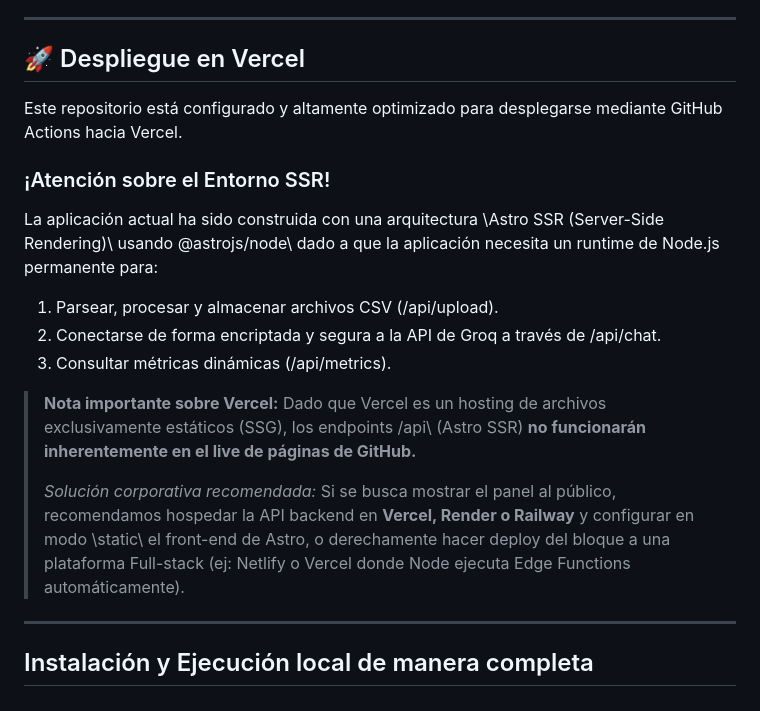
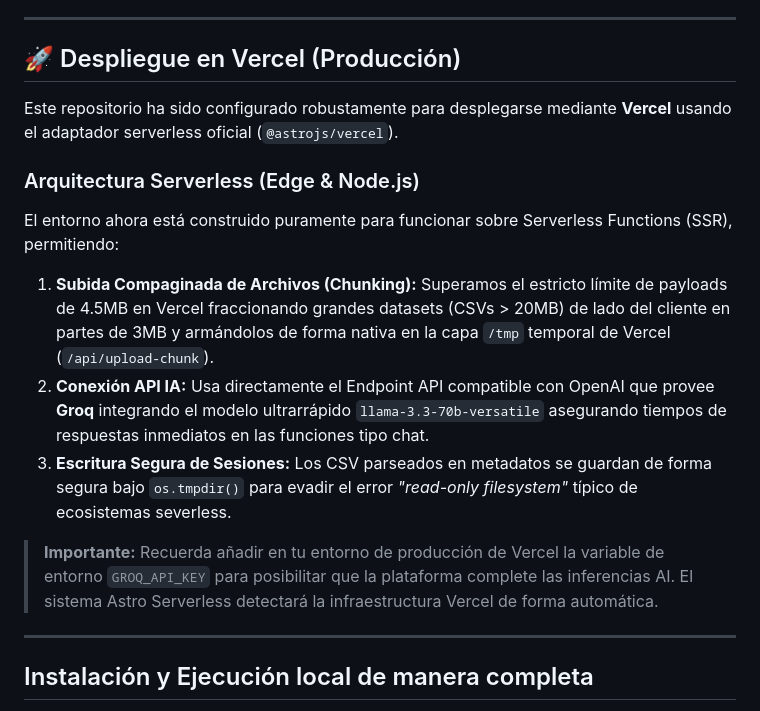
Before and after one commit to Bdavid117/Hackaton, a Markdown page: README.md, the part around the change. Drawn GitHub-style.

Commit message:
docs: update README with new Vercel serverless, AI Groq configs, and payload chunking context

```diff
--- a/README.md
+++ b/README.md
@@ -43,19 +43,17 @@ Injection\ incorporada en la raíz del backend para evitar suplantaciones de rol
 
 ---
 
-## 🚀 Despliegue en Vercel
+## 🚀 Despliegue en Vercel (Producción)
 
-Este repositorio está configurado y altamente optimizado para desplegarse mediante GitHub Actions hacia Vercel.
+Este repositorio ha sido configurado robustamente para desplegarse mediante **Vercel** usando el adaptador serverless oficial (`@astrojs/vercel`).
 
-### ¡Atención sobre el Entorno SSR!
-La aplicación actual ha sido construida con una arquitectura \Astro SSR (Server-Side Rendering)\ usando \@astrojs/node\ dado a que la aplicación necesita un runtime de Node.js permanente para:
-1. Parsear, procesar y almacenar archivos CSV (\/api/upload\).
-2. Conectarse de forma encriptada y segura a la API de Groq a través de \/api/chat\.
-3. Consultar métricas dinámicas (\/api/metrics\).
+### Arquitectura Serverless (Edge & Node.js)
+El entorno ahora está construido puramente para funcionar sobre Serverless Functions (SSR), permitiendo:
+1. **Subida Compaginada de Archivos (Chunking):** Superamos el estricto límite de payloads de 4.5MB en Vercel fraccionando grandes datasets (CSVs > 20MB) de lado del cliente en partes de 3MB y armándolos de forma nativa en la capa `/tmp` temporal de Vercel (`/api/upload-chunk`).
+2. **Conexión API IA:** Usa directamente el Endpoint API compatible con OpenAI que provee **Groq** integrando el modelo ultrarrápido `llama-3.3-70b-versatile` asegurando tiempos de respuestas inmediatos en las funciones tipo chat.
+3. **Escritura Segura de Sesiones:** Los CSV parseados en metadatos se guardan de forma segura bajo `os.tmpdir()` para evadir el error _"read-only filesystem"_ típico de ecosistemas severless.
 
-> **Nota importante sobre Vercel:** Dado que Vercel es un hosting de archivos exclusivamente estáticos (SSG), los endpoints \/api\ (Astro SSR) **no funcionarán inherentemente en el live de páginas de GitHub.**
->
-> *Solución corporativa recomendada:* Si se busca mostrar el panel al público, recomendamos hospedar la API backend en **Vercel, Render o Railway** y configurar en modo \static\ el front-end de Astro, o derechamente hacer deploy del bloque a una plataforma Full-stack (ej: Netlify o Vercel donde Node ejecuta Edge Functions automáticamente).
+> **Importante:** Recuerda añadir en tu entorno de producción de Vercel la variable de entorno `GROQ_API_KEY` para posibilitar que la plataforma complete las inferencias AI. El sistema Astro Serverless detectará la infraestructura Vercel de forma automática.
 
 ---
 
```
